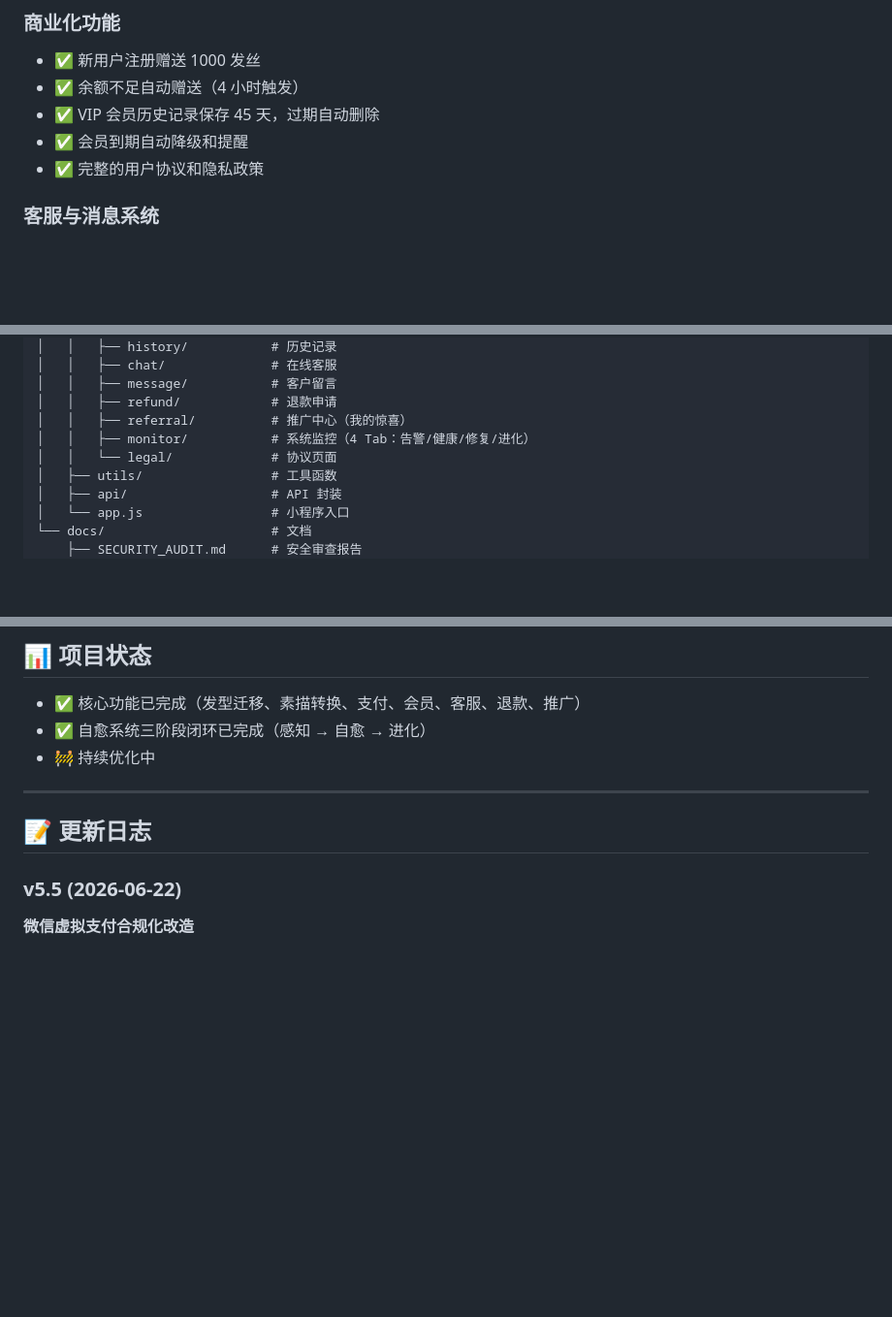
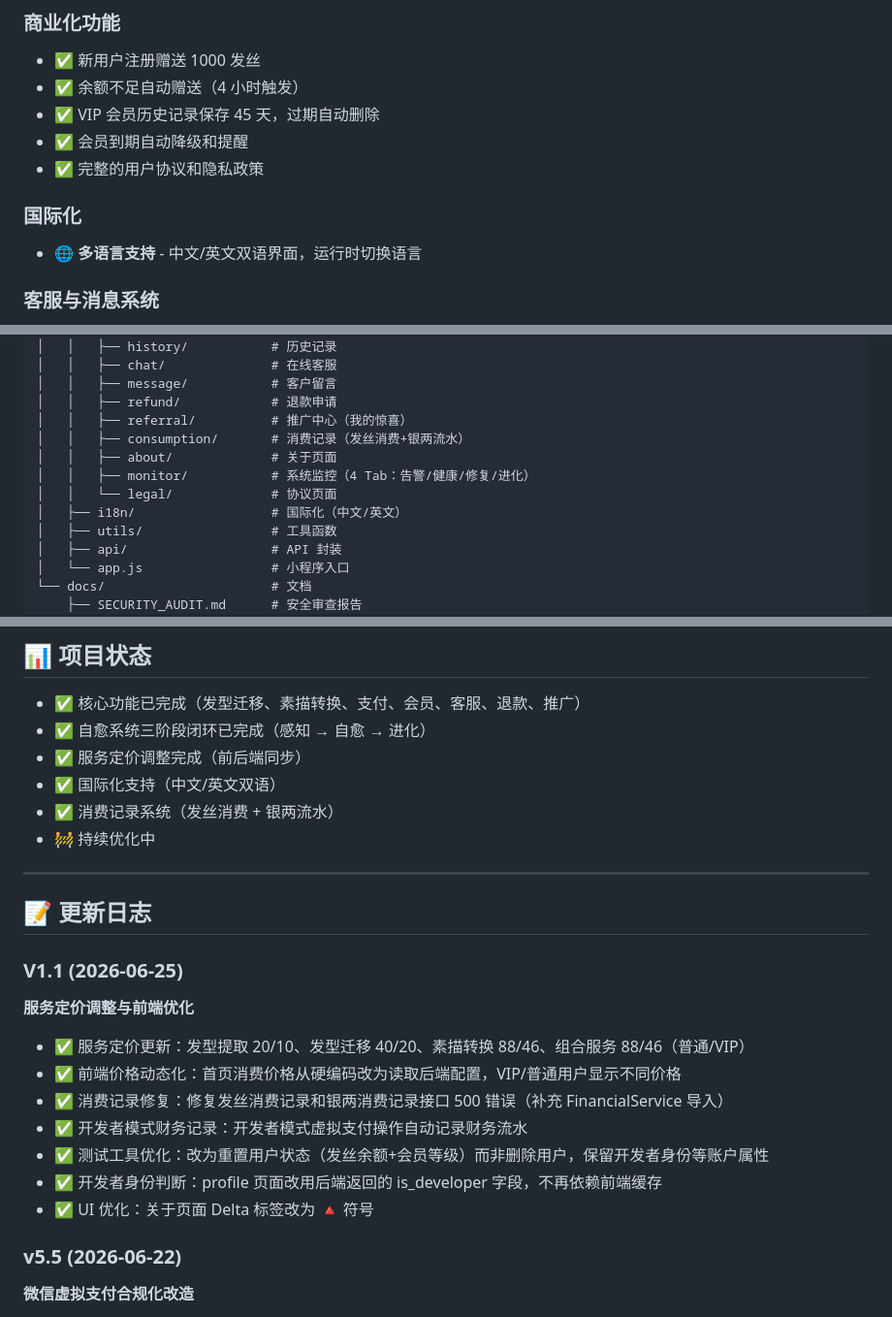
Before and after one commit to xingzhuangtang/hairstyle-transfer-minprogram, a Markdown page: README.md, 3 parts joined by grey strips. Shown at 97% size. Drawn GitHub-style; blank space fills up the shorter version.

Commit message:
docs: 更新 README - 添加 V1.1 更新日志，补充国际化、消费记录等功能说明

```diff
--- a/README.md
+++ b/README.md
@@ -26,6 +27,10 @@
 - ✅ VIP 会员历史记录保存 45 天，过期自动删除
 - ✅ 会员到期自动降级和提醒
 - ✅ 完整的用户协议和隐私政策
+
+### 国际化
+
+- 🌐 **多语言支持** - 中文/英文双语界面，运行时切换语言
 
 ### 客服与消息系统
 
@@ -211,8 +217,11 @@ hairstyle-transfer-minprogram/
 │   │   ├── message/           # 客户留言
 │   │   ├── refund/            # 退款申请
 │   │   ├── referral/          # 推广中心（我的惊喜）
+│   │   ├── consumption/       # 消费记录（发丝消费+银两流水）
+│   │   ├── about/             # 关于页面
 │   │   ├── monitor/           # 系统监控（4 Tab：告警/健康/修复/进化）
 │   │   └── legal/             # 协议页面
+│   ├── i18n/                  # 国际化（中文/英文）
 │   ├── utils/                 # 工具函数
 │   ├── api/                   # API 封装
 │   └── app.js                 # 小程序入口
@@ -381,11 +390,25 @@ MIT License
 
 - ✅ 核心功能已完成（发型迁移、素描转换、支付、会员、客服、退款、推广）
 - ✅ 自愈系统三阶段闭环已完成（感知 → 自愈 → 进化）
+- ✅ 服务定价调整完成（前后端同步）
+- ✅ 国际化支持（中文/英文双语）
+- ✅ 消费记录系统（发丝消费 + 银两流水）
 - 🚧 持续优化中
 
 ---
 
 ## 📝 更新日志
+
+### V1.1 (2026-06-25)
+
+**服务定价调整与前端优化**
+- ✅ 服务定价更新：发型提取 20/10、发型迁移 40/20、素描转换 88/46、组合服务 88/46（普通/VIP）
+- ✅ 前端价格动态化：首页消费价格从硬编码改为读取后端配置，VIP/普通用户显示不同价格
+- ✅ 消费记录修复：修复发丝消费记录和银两消费记录接口 500 错误（补充 FinancialService 导入）
+- ✅ 开发者模式财务记录：开发者模式虚拟支付操作自动记录财务流水
+- ✅ 测试工具优化：改为重置用户状态（发丝余额+会员等级）而非删除用户，保留开发者身份等账户属性
+- ✅ 开发者身份判断：profile 页面改用后端返回的 is_developer 字段，不再依赖前端缓存
+- ✅ UI 优化：关于页面 Delta 标签改为 🔺 符号
 
 ### v5.5 (2026-06-22)
 
```
Also changed, not shown: other parts of README.md (+3 -1 lines).
